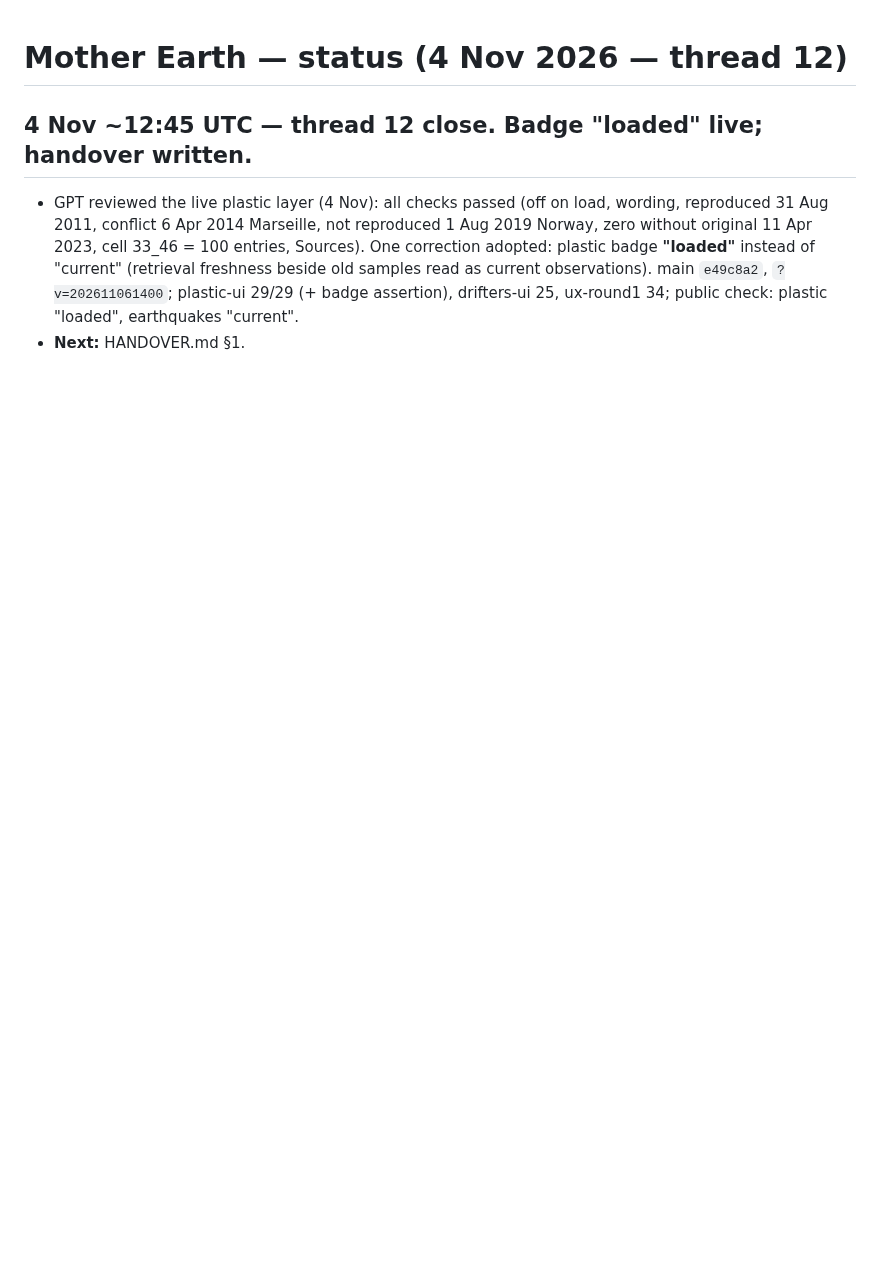
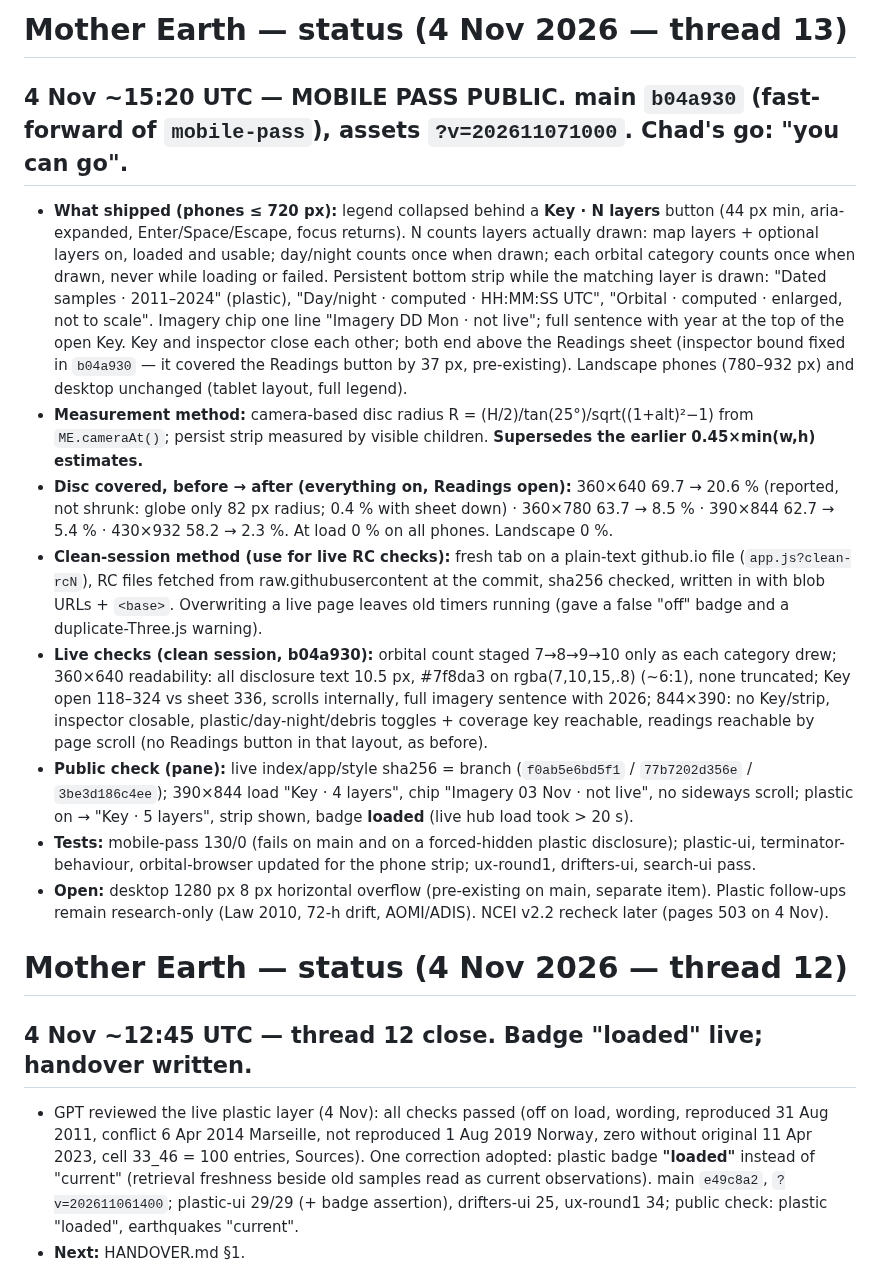
Before and after one commit to TheOneTheOnlyTheChad/mother-earth, a Markdown page: STATUS.md, the part around the change. Drawn GitHub-style; blank space fills up the shorter version.

Commit message:
STATUS: mobile pass public (b04a930); camera-based measure supersedes estimates
Co-Authored-By: Claude Opus 5.5 <noreply@anthropic.com>
Claude-Session: https://claude.ai/code/session_01SPPtyaoVtEcthVuX6QQQPJ

```diff
--- a/STATUS.md
+++ b/STATUS.md
@@ -1,3 +1,15 @@
+# Mother Earth — status (4 Nov 2026 — thread 13)
+
+## 4 Nov ~15:20 UTC — **MOBILE PASS PUBLIC.** main `b04a930` (fast-forward of `mobile-pass`), assets `?v=202611071000`. Chad's go: "you can go".
+- **What shipped (phones ≤ 720 px):** legend collapsed behind a **Key · N layers** button (44 px min, aria-expanded, Enter/Space/Escape, focus returns). N counts layers actually drawn: map layers + optional layers on, loaded and usable; day/night counts once when drawn; each orbital category counts once when drawn, never while loading or failed. Persistent bottom strip while the matching layer is drawn: "Dated samples · 2011–2024" (plastic), "Day/night · computed · HH:MM:SS UTC", "Orbital · computed · enlarged, not to scale". Imagery chip one line "Imagery DD Mon · not live"; full sentence with year at the top of the open Key. Key and inspector close each other; both end above the Readings sheet (inspector bound fixed in `b04a930` — it covered the Readings button by 37 px, pre-existing). Landscape phones (780–932 px) and desktop unchanged (tablet layout, full legend).
+- **Measurement method:** camera-based disc radius R = (H/2)/tan(25°)/sqrt((1+alt)²−1) from `ME.cameraAt()`; persist strip measured by visible children. **Supersedes the earlier 0.45×min(w,h) estimates.**
+- **Disc covered, before → after (everything on, Readings open):** 360×640 69.7 → 20.6 % (reported, not shrunk: globe only 82 px radius; 0.4 % with sheet down) · 360×780 63.7 → 8.5 % · 390×844 62.7 → 5.4 % · 430×932 58.2 → 2.3 %. At load 0 % on all phones. Landscape 0 %.
+- **Clean-session method (use for live RC checks):** fresh tab on a plain-text github.io file (`app.js?clean-rcN`), RC files fetched from raw.githubusercontent at the commit, sha256 checked, written in with blob URLs + `<base>`. Overwriting a live page leaves old timers running (gave a false "off" badge and a duplicate-Three.js warning).
+- **Live checks (clean session, b04a930):** orbital count staged 7→8→9→10 only as each category drew; 360×640 readability: all disclosure text 10.5 px, #7f8da3 on rgba(7,10,15,.8) (~6:1), none truncated; Key open 118–324 vs sheet 336, scrolls internally, full imagery sentence with 2026; 844×390: no Key/strip, inspector closable, plastic/day-night/debris toggles + coverage key reachable, readings reachable by page scroll (no Readings button in that layout, as before).
+- **Public check (pane):** live index/app/style sha256 = branch (`f0ab5e6bd5f1` / `77b7202d356e` / `3be3d186c4ee`); 390×844 load "Key · 4 layers", chip "Imagery 03 Nov · not live", no sideways scroll; plastic on → "Key · 5 layers", strip shown, badge **loaded** (live hub load took > 20 s).
+- **Tests:** mobile-pass 130/0 (fails on main and on a forced-hidden plastic disclosure); plastic-ui, terminator-behaviour, orbital-browser updated for the phone strip; ux-round1, drifters-ui, search-ui pass.
+- **Open:** desktop 1280 px 8 px horizontal overflow (pre-existing on main, separate item). Plastic follow-ups remain research-only (Law 2010, 72-h drift, AOMI/ADIS). NCEI v2.2 recheck later (pages 503 on 4 Nov).
+
 # Mother Earth — status (4 Nov 2026 — thread 12)
 
 ## 4 Nov ~12:45 UTC — thread 12 close. Badge "loaded" live; handover written.
```
